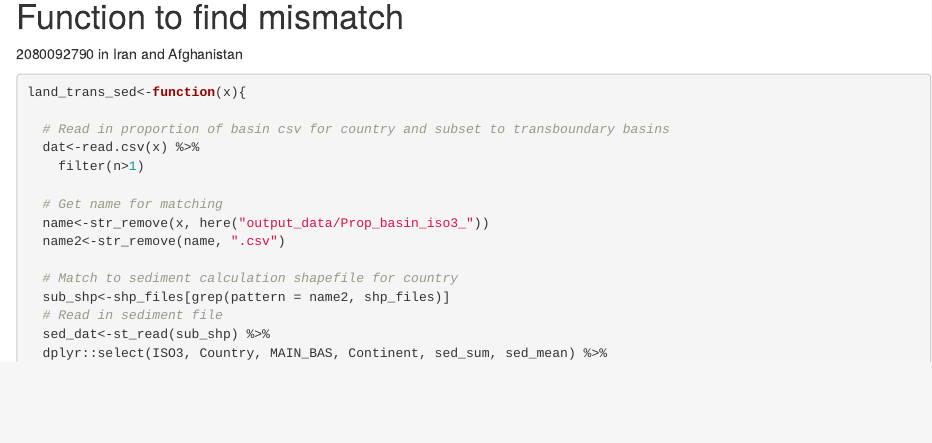
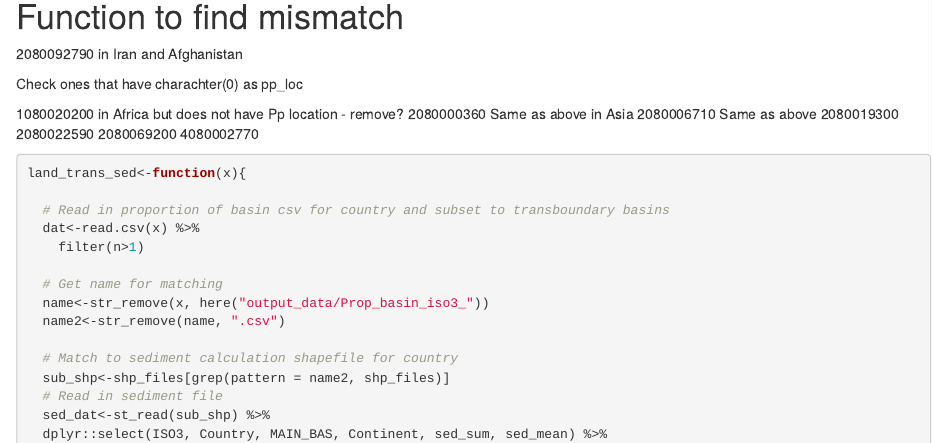
Before and after one commit to cdkuempel/Kuempel_transboundary_sediment, an R Markdown document (scripts/Terrestrial_trans_mismatch.Rmd): the page in a window 1100 px wide, from 1630 px down. Rendered offline with R 4.5, knitr and Pandoc, with nearby package versions; some code elsewhere in the file could not run offline.

Commit message:
Update script with basins I need to check

````diff
--- a/scripts/Terrestrial_trans_mismatch.Rmd
+++ b/scripts/Terrestrial_trans_mismatch.Rmd
@@ -62,6 +62,17 @@ pp_sed_join<-full_join(pp_sed_all, pp_done)
 # Function to find mismatch
 
 2080092790 in Iran and Afghanistan
+
+Check ones that have charachter(0) as pp_loc
+
+1080020200 in Africa but does not have Pp location - remove?
+2080000360 Same as above in Asia
+2080006710 Same as above
+2080019300
+2080022590
+2080069200
+4080002770
+
 ```{r}
 land_trans_sed<-function(x){
 
````
